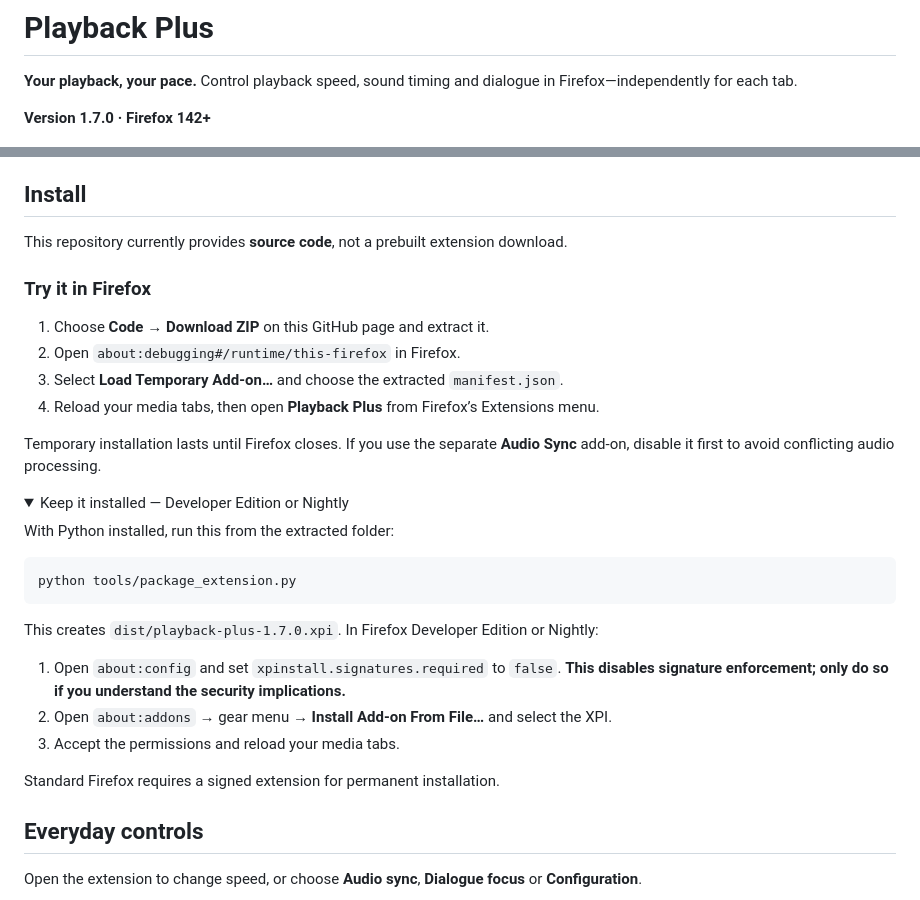
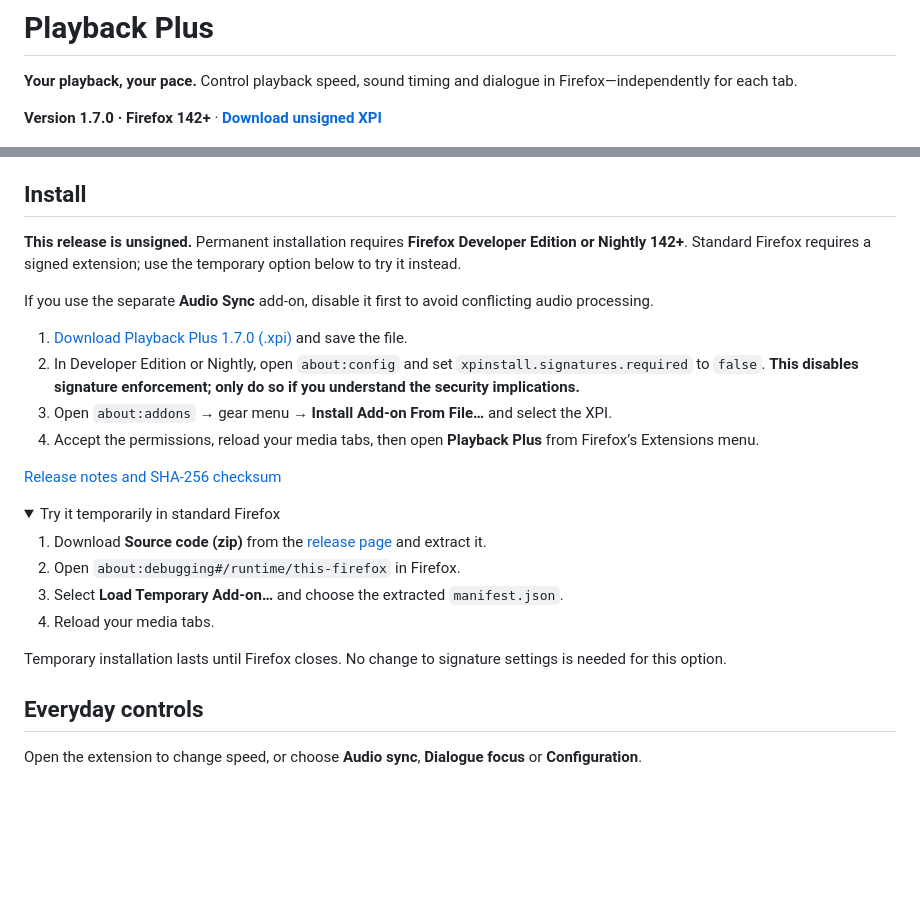
Before and after one commit to HalcyonXP/playback-plus, a Markdown page: README.md, 2 parts joined by grey strips. Rendered like a GitHub page; folded sections open; blank space fills up the shorter version.

Commit message:
Add v1.7.0 release download and installation instructions

````diff
--- a/README.md
+++ b/README.md
@@ -2,7 +2,7 @@
 
 **Your playback, your pace.** Control playback speed, sound timing and dialogue in Firefox—independently for each tab.
 
-**Version 1.7.0 · Firefox 142+**
+**Version 1.7.0 · Firefox 142+** · **[Download unsigned XPI](https://github.com/HalcyonXP/playback-plus/releases/download/v1.7.0/playback-plus-1.7.0.xpi)**
 
 [![Playback Plus Studio Deck interface: playback speed, audio sync, dialogue focus and keyboard shortcut configuration.](docs/images/playback-plus-overview.png)](docs/images/playback-plus-overview.png)
 
@@ -17,33 +17,26 @@
 
 ## Install
 
-This repository currently provides **source code**, not a prebuilt extension download.
+**This release is unsigned.** Permanent installation requires **Firefox Developer Edition or Nightly 142+**. Standard Firefox requires a signed extension; use the temporary option below to try it instead.
 
-### Try it in Firefox
+If you use the separate **Audio Sync** add-on, disable it first to avoid conflicting audio processing.
 
-1. Choose **Code → Download ZIP** on this GitHub page and extract it.
+1. [Download Playback Plus 1.7.0 (.xpi)](https://github.com/HalcyonXP/playback-plus/releases/download/v1.7.0/playback-plus-1.7.0.xpi) and save the file.
+2. In Developer Edition or Nightly, open `about:config` and set `xpinstall.signatures.required` to `false`. **This disables signature enforcement; only do so if you understand the security implications.**
+3. Open `about:addons` → gear menu → **Install Add-on From File…** and select the XPI.
+4. Accept the permissions, reload your media tabs, then open **Playback Plus** from Firefox’s Extensions menu.
+
+[Release notes and SHA-256 checksum](https://github.com/HalcyonXP/playback-plus/releases/tag/v1.7.0)
+
+<details>
+<summary>Try it temporarily in standard Firefox</summary>
+
+1. Download **Source code (zip)** from the [release page](https://github.com/HalcyonXP/playback-plus/releases/tag/v1.7.0) and extract it.
 2. Open `about:debugging#/runtime/this-firefox` in Firefox.
 3. Select **Load Temporary Add-on…** and choose the extracted `manifest.json`.
-4. Reload your media tabs, then open **Playback Plus** from Firefox’s Extensions menu.
+4. Reload your media tabs.
 
-Temporary installation lasts until Firefox closes. If you use the separate **Audio Sync** add-on, disable it first to avoid conflicting audio processing.
-
-<details>
-<summary>Keep it installed — Developer Edition or Nightly</summary>
-
-With Python installed, run this from the extracted folder:
-
-```sh
-python tools/package_extension.py
-```
-
-This creates `dist/playback-plus-1.7.0.xpi`. In Firefox Developer Edition or Nightly:
-
-1. Open `about:config` and set `xpinstall.signatures.required` to `false`. **This disables signature enforcement; only do so if you understand the security implications.**
-2. Open `about:addons` → gear menu → **Install Add-on From File…** and select the XPI.
-3. Accept the permissions and reload your media tabs.
-
-Standard Firefox requires a signed extension for permanent installation.
+Temporary installation lasts until Firefox closes. No change to signature settings is needed for this option.
 
 </details>
 
````
